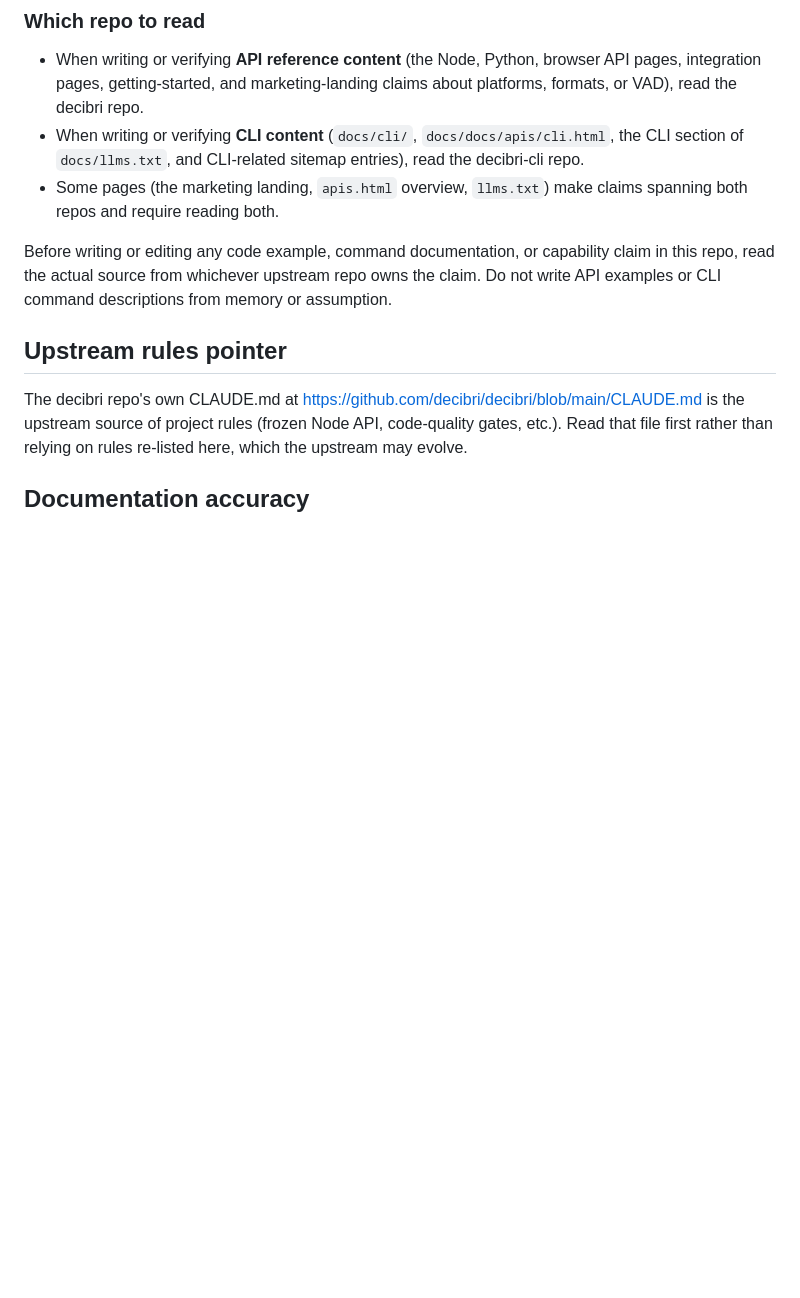
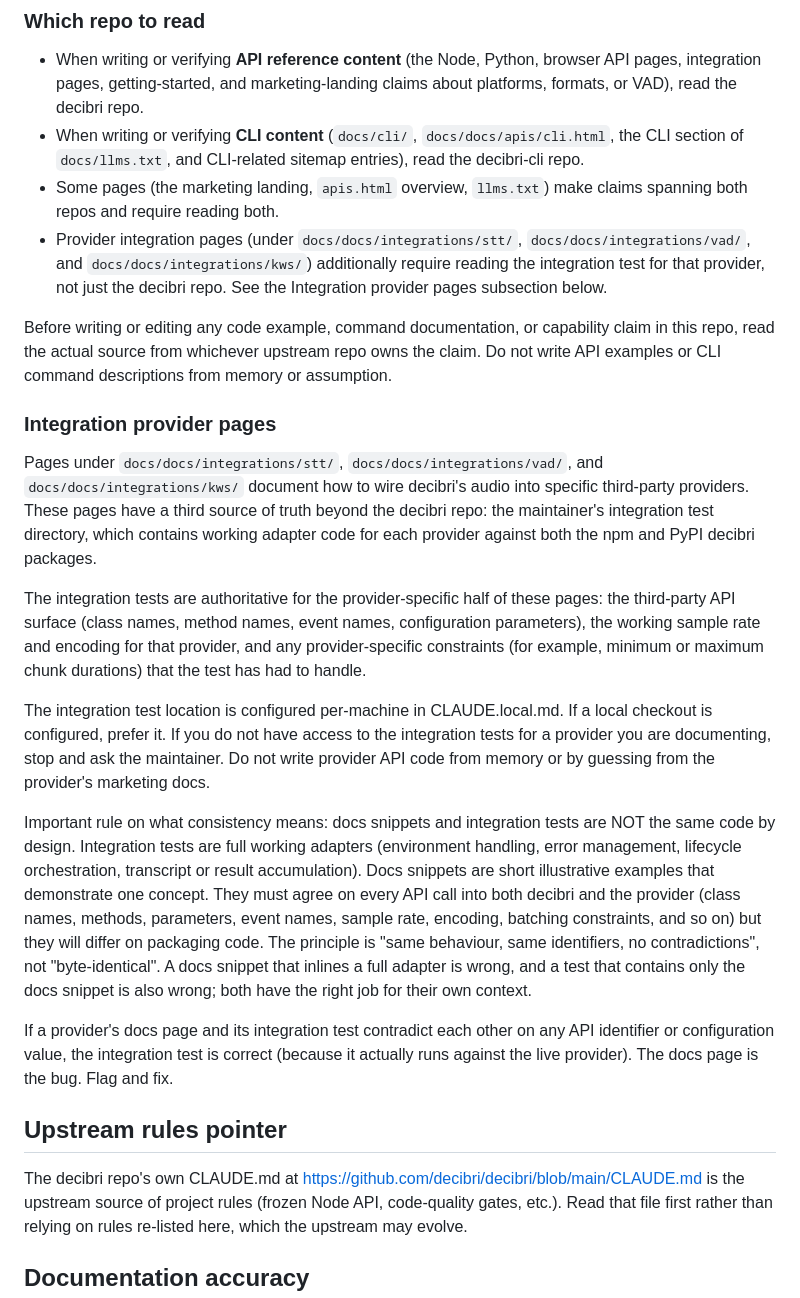
Before and after one commit to decibri/decibri-website, a Markdown page: CLAUDE.md, the part around the change. Rendered like a GitHub page; blank space fills up the shorter version.

Commit message:
Add integration tests as third source of truth for provider pages

```diff
--- a/CLAUDE.md
+++ b/CLAUDE.md
@@ -51,8 +51,21 @@ Verify against this public repository for the Decibri CLI: commands, flags, exit
 - When writing or verifying **API reference content** (the Node, Python, browser API pages, integration pages, getting-started, and marketing-landing claims about platforms, formats, or VAD), read the decibri repo.
 - When writing or verifying **CLI content** (`docs/cli/`, `docs/docs/apis/cli.html`, the CLI section of `docs/llms.txt`, and CLI-related sitemap entries), read the decibri-cli repo.
 - Some pages (the marketing landing, `apis.html` overview, `llms.txt`) make claims spanning both repos and require reading both.
+- Provider integration pages (under `docs/docs/integrations/stt/`, `docs/docs/integrations/vad/`, and `docs/docs/integrations/kws/`) additionally require reading the integration test for that provider, not just the decibri repo. See the Integration provider pages subsection below.
 
 Before writing or editing any code example, command documentation, or capability claim in this repo, read the actual source from whichever upstream repo owns the claim. Do not write API examples or CLI command descriptions from memory or assumption.
+
+### Integration provider pages
+
+Pages under `docs/docs/integrations/stt/`, `docs/docs/integrations/vad/`, and `docs/docs/integrations/kws/` document how to wire decibri's audio into specific third-party providers. These pages have a third source of truth beyond the decibri repo: the maintainer's integration test directory, which contains working adapter code for each provider against both the npm and PyPI decibri packages.
+
+The integration tests are authoritative for the provider-specific half of these pages: the third-party API surface (class names, method names, event names, configuration parameters), the working sample rate and encoding for that provider, and any provider-specific constraints (for example, minimum or maximum chunk durations) that the test has had to handle.
+
+The integration test location is configured per-machine in CLAUDE.local.md. If a local checkout is configured, prefer it. If you do not have access to the integration tests for a provider you are documenting, stop and ask the maintainer. Do not write provider API code from memory or by guessing from the provider's marketing docs.
+
+Important rule on what consistency means: docs snippets and integration tests are NOT the same code by design. Integration tests are full working adapters (environment handling, error management, lifecycle orchestration, transcript or result accumulation). Docs snippets are short illustrative examples that demonstrate one concept. They must agree on every API call into both decibri and the provider (class names, methods, parameters, event names, sample rate, encoding, batching constraints, and so on) but they will differ on packaging code. The principle is "same behaviour, same identifiers, no contradictions", not "byte-identical". A docs snippet that inlines a full adapter is wrong, and a test that contains only the docs snippet is also wrong; both have the right job for their own context.
+
+If a provider's docs page and its integration test contradict each other on any API identifier or configuration value, the integration test is correct (because it actually runs against the live provider). The docs page is the bug. Flag and fix.
 
 ## Upstream rules pointer
 
```
